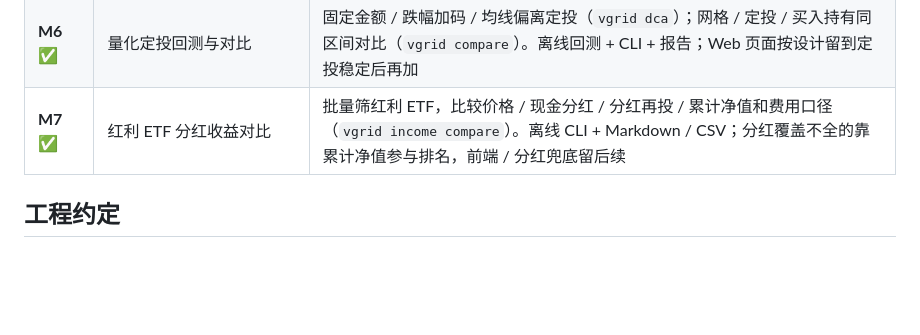
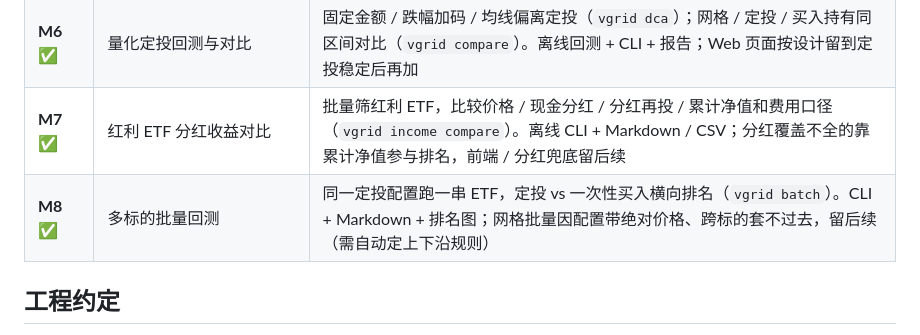
Before and after one commit to evepupil/Vgrid, a Markdown page: docs/roadmap.md, the part around the change. Drawn GitHub-style; blank space fills up the shorter version.

Commit message:
docs: roadmap 加 M8 批量回测 + etf-write reference 补 batch 命令
Co-Authored-By: Claude Opus 4.8 (1M context) <noreply@anthropic.com>

```diff
--- a/docs/roadmap.md
+++ b/docs/roadmap.md
@@ -127,6 +127,7 @@ cli/       命令行入口                                      [M2]
 | **M5** ✅ | 控制台（后端 API + 前端重做） | 网页回测 + 策略库 CRUD + 多实例总资产 + 关注列表 + 单实例看盘 |
 | **M6** ✅ | 量化定投回测与对比 | 固定金额 / 跌幅加码 / 均线偏离定投（`vgrid dca`）；网格 / 定投 / 买入持有同区间对比（`vgrid compare`）。离线回测 + CLI + 报告；Web 页面按设计留到定投稳定后再加 |
 | **M7** ✅ | 红利 ETF 分红收益对比 | 批量筛红利 ETF，比较价格 / 现金分红 / 分红再投 / 累计净值和费用口径（`vgrid income compare`）。离线 CLI + Markdown / CSV；分红覆盖不全的靠累计净值参与排名，前端 / 分红兜底留后续 |
+| **M8** ✅ | 多标的批量回测 | 同一定投配置跑一串 ETF，定投 vs 一次性买入横向排名（`vgrid batch`）。CLI + Markdown + 排名图；网格批量因配置带绝对价格、跨标的套不过去，留后续（需自动定上下沿规则） |
 
 ## 工程约定
 
```
Also changed, not shown: 1 other file.
